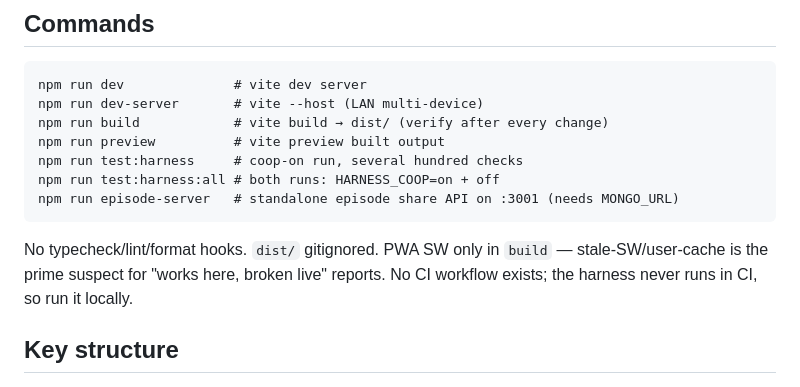
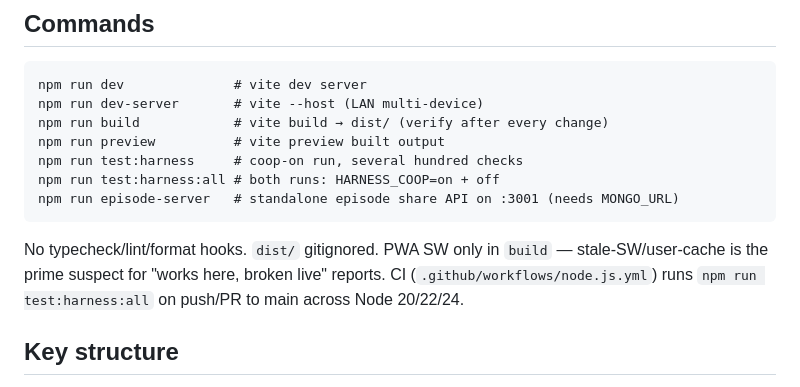
Before and after one commit to Hedgehawk11/buzzers, a Markdown page: AGENTS.md, the part around the change. Rendered like a GitHub page.

````diff
--- a/AGENTS.md
+++ b/AGENTS.md
@@ -13,7 +13,7 @@ npm run test:harness     # coop-on run, several hundred checks
 npm run test:harness:all # both runs: HARNESS_COOP=on + off
 npm run episode-server   # standalone episode share API on :3001 (needs MONGO_URL)
 ```
-No typecheck/lint/format hooks. `dist/` gitignored. PWA SW only in `build` — stale-SW/user-cache is the prime suspect for "works here, broken live" reports. No CI workflow exists; the harness never runs in CI, so run it locally.
+No typecheck/lint/format hooks. `dist/` gitignored. PWA SW only in `build` — stale-SW/user-cache is the prime suspect for "works here, broken live" reports. CI (`.github/workflows/node.js.yml`) runs `npm run test:harness:all` on push/PR to main across Node 20/22/24.
 
 ## Key structure
 - `src/main.js` — entire game: state, RPC, render assembly. Game logic goes here. File is very large; function names are stable but line numbers rot fast, so grep instead of trusting any cited line.
````
